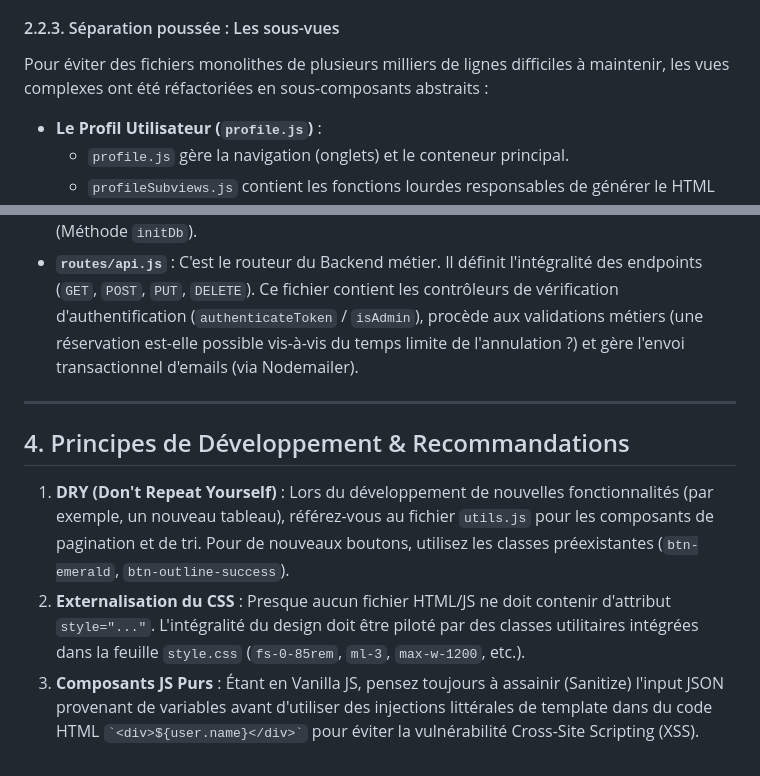
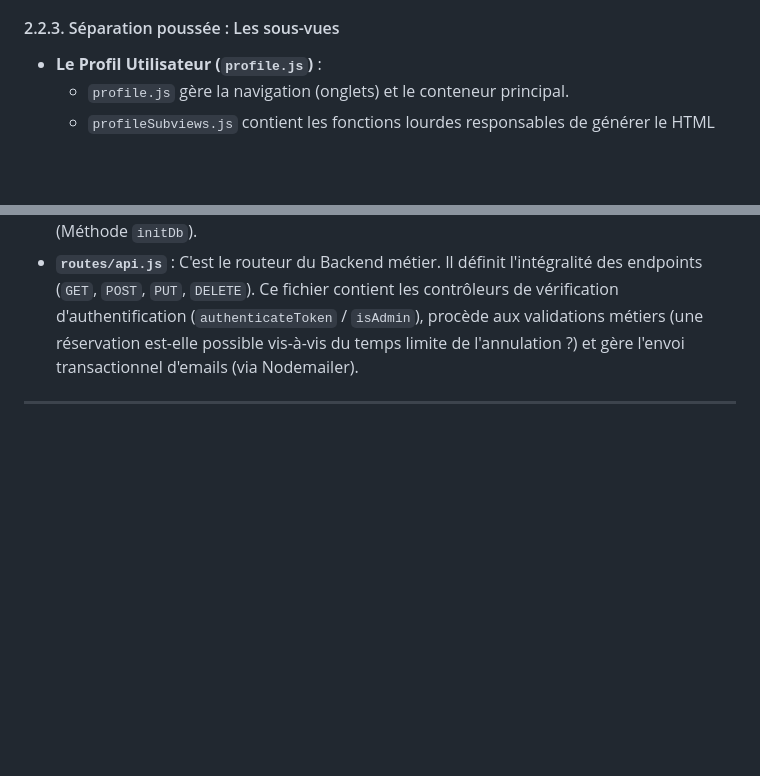
Before and after one commit to coolz33/site-pilates, a Markdown page: technical_document.md, 2 parts joined by grey strips. Drawn GitHub-style; blank space fills up the shorter version.

```diff
--- a/technical_document.md
+++ b/technical_document.md
@@ -51,7 +51,6 @@ Les Vues génèrent et retournent la chaîne de caractères HTML injectée dans
 - **`components.js`** : Gère l'interface partagée entre toutes les pages (Navbar globale, Footer global, Modales interactives, Toasts de notification d'erreurs/succès).
 
 #### 2.2.3. Séparation poussée : Les sous-vues
-Pour éviter des fichiers monolithes de plusieurs milliers de lignes difficiles à maintenir, les vues complexes ont été réfactoriées en sous-composants abstraits :
 - **Le Profil Utilisateur (`profile.js`)** :
   - `profile.js` gère la navigation (onglets) et le conteneur principal.
   - `profileSubviews.js` contient les fonctions lourdes responsables de générer le HTML de chaque onglet : informations personnelles (`renderProfileInfosTab`), historique des réservations (`renderProfileSessionsTab`), et historique de paiements/crédits (`renderProfilePaymentsTab`).
@@ -71,8 +70,3 @@ Le Backend sécurise et persiste l'application.
 - **`routes/api.js`** : C'est le routeur du Backend métier. Il définit l'intégralité des endpoints (`GET`, `POST`, `PUT`, `DELETE`). Ce fichier contient les contrôleurs de vérification d'authentification (`authenticateToken` / `isAdmin`), procède aux validations métiers (une réservation est-elle possible vis-à-vis du temps limite de l'annulation ?) et gère l'envoi transactionnel d'emails (via Nodemailer).
 
 ---
-
-## 4. Principes de Développement & Recommandations
-1. **DRY (Don't Repeat Yourself)** : Lors du développement de nouvelles fonctionnalités (par exemple, un nouveau tableau), référez-vous au fichier `utils.js` pour les composants de pagination et de tri. Pour de nouveaux boutons, utilisez les classes préexistantes (`btn-emerald`, `btn-outline-success`).
-2. **Externalisation du CSS** : Presque aucun fichier HTML/JS ne doit contenir d'attribut `style="..."`. L'intégralité du design doit être piloté par des classes utilitaires intégrées dans la feuille `style.css` (`fs-0-85rem`, `ml-3`, `max-w-1200`, etc.).
-3. **Composants JS Purs** : Étant en Vanilla JS, pensez toujours à assainir (Sanitize) l'input JSON provenant de variables avant d'utiliser des injections littérales de template dans du code HTML `` `<div>${user.name}</div>` `` pour éviter la vulnérabilité Cross-Site Scripting (XSS).
```
